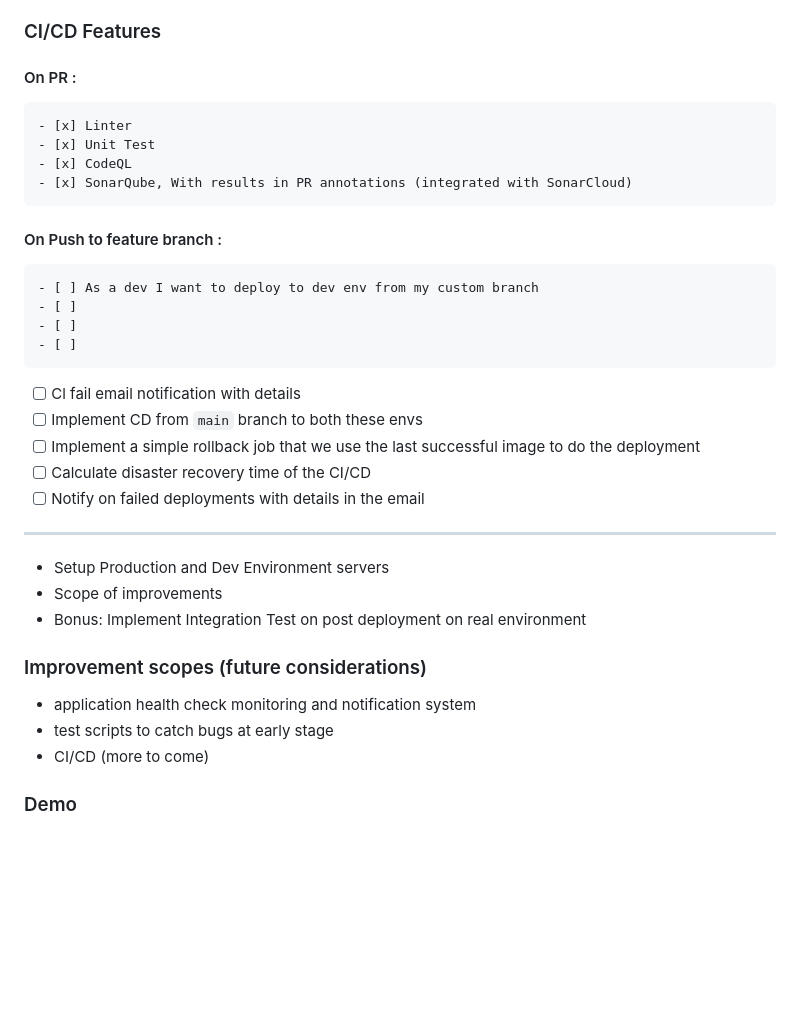
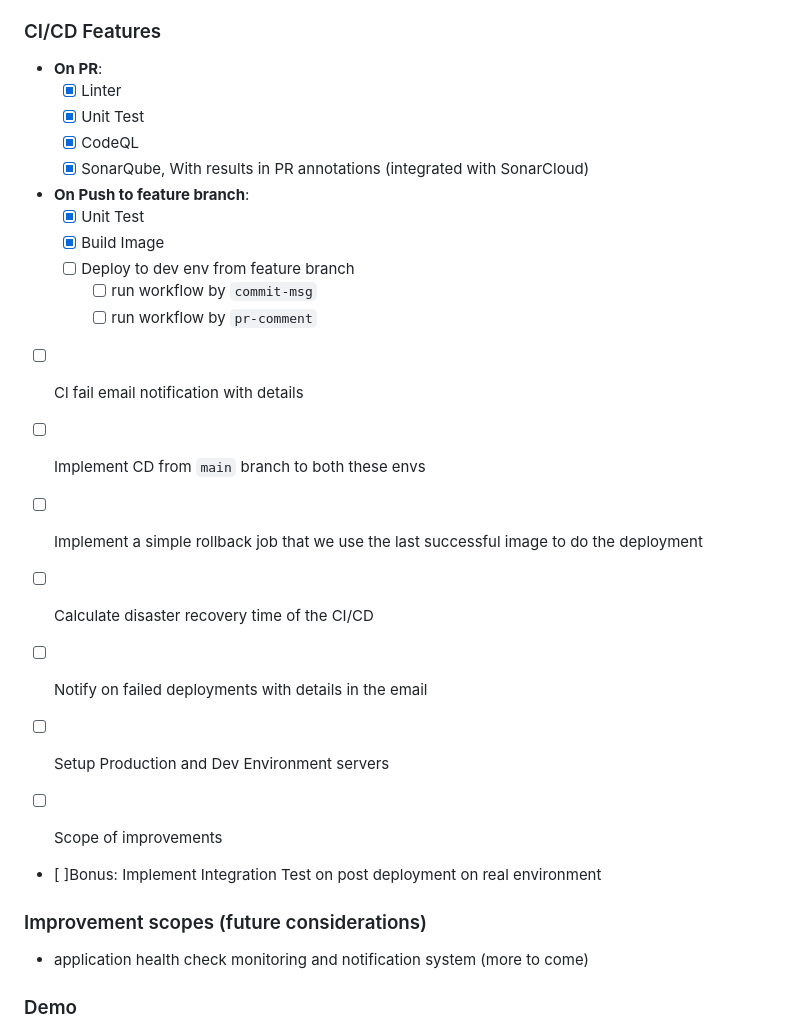
Before and after one commit to ashraf-minhaj/HushHub-Backend, a Markdown page: README.md, the part around the change. Drawn GitHub-style; blank space fills up the shorter version.

Commit message:
[docs](readme): add cicd features

```diff
--- a/README.md
+++ b/README.md
@@ -26,39 +26,32 @@ see [HushHub Frontend](https://github.com/ashraf-minhaj/HushHub-Frontend/)
 - [x] Docker tool to wrap complex docker commands in a simpler format
 
 ### CI/CD Features
-#### On PR :
+- **On PR**:
     - [x] Linter
     - [x] Unit Test
     - [x] CodeQL
     - [x] SonarQube, With results in PR annotations (integrated with SonarCloud)
 
-#### On Push to feature branch :
-    - [ ] As a dev I want to deploy to dev env from my custom branch
-    - [ ]
-    - [ ]
-    - [ ]
+- **On Push to feature branch**:
+    - [x] Unit Test
+    - [x] Build Image
+    - [ ] Deploy to dev env from feature branch
+        - [ ] run workflow by `commit-msg`
+        - [ ] run workflow by `pr-comment`
 
 - [ ] Cl fail email notification with details
 - [ ] Implement CD from `main` branch to both these envs
 - [ ] Implement a simple rollback job that we use the last successful image to do the deployment
 - [ ] Calculate disaster recovery time of the CI/CD
 - [ ] Notify on failed deployments with details in the email
-------
 
-* Setup Production and Dev Environment servers
-* Scope of improvements
-* Bonus: Implement Integration Test on post deployment on real environment
-
-
-
-
-
+- [ ] Setup Production and Dev Environment servers
+- [ ] Scope of improvements
+- [ ]Bonus: Implement Integration Test on post deployment on real environment
 
 
 ### Improvement scopes (future considerations)
 - application health check monitoring and notification system
-- test scripts to catch bugs at early stage
-- CI/CD
 (more to come)
 
 ### Demo
```
